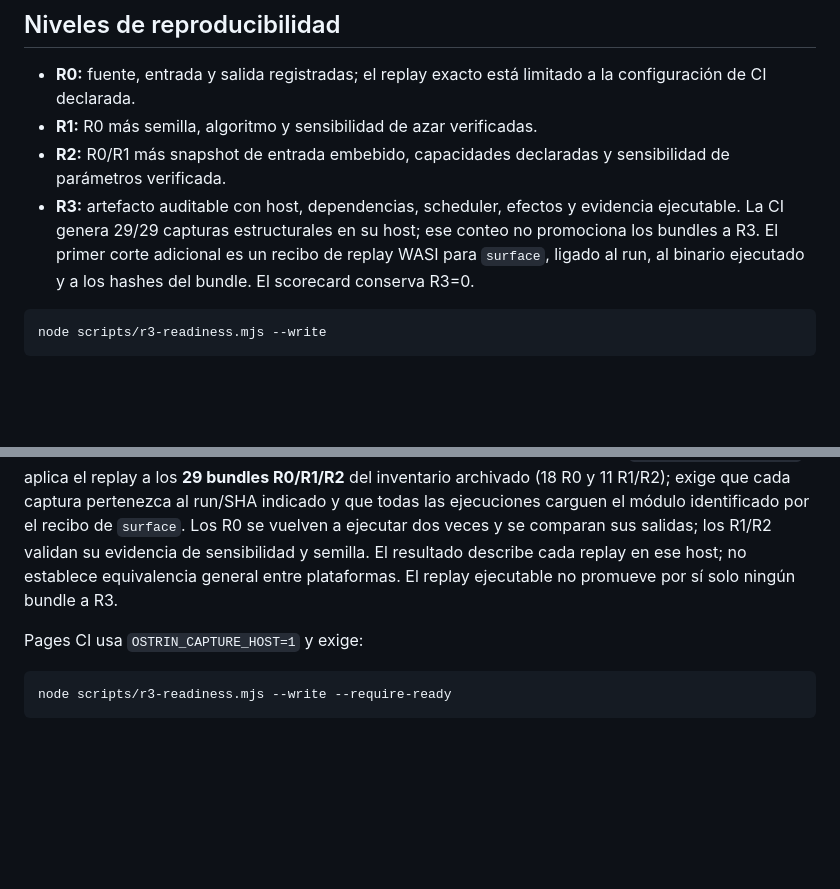
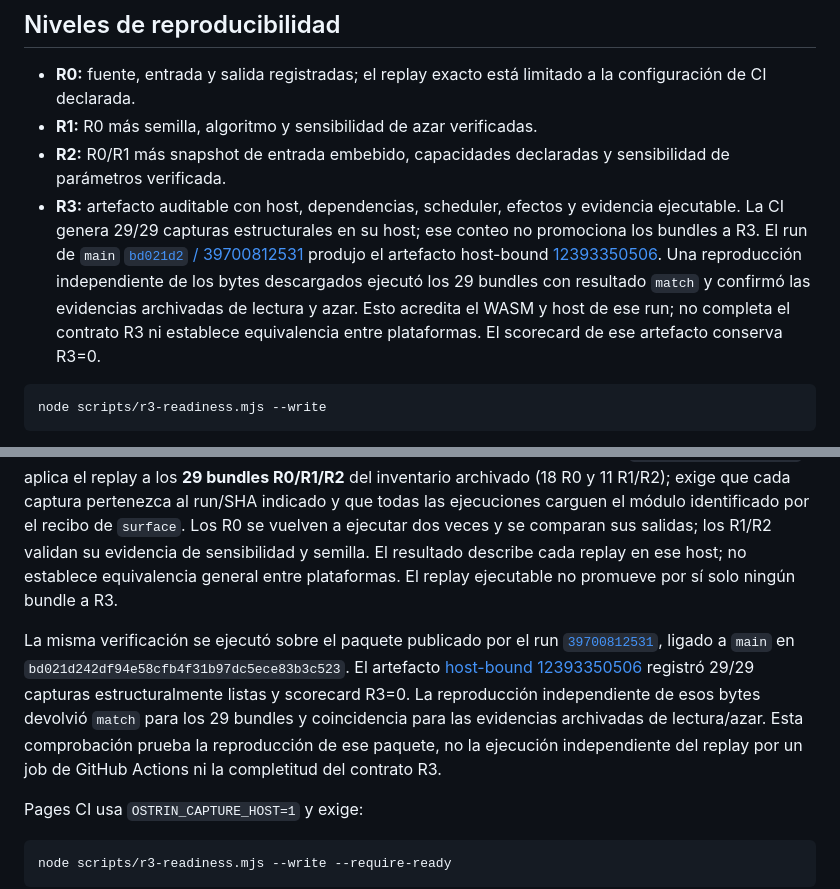
Before and after one commit to sircalch/Ostrin, a Markdown page: README-reproduce.md, 2 parts joined by grey strips. Drawn GitHub-style; blank space fills up the shorter version.

Commit message:
Document archived replay of all experiment bundles

````diff
--- a/README-reproduce.md
+++ b/README-reproduce.md
@@ -42,7 +42,7 @@ node --test scripts/experiment-bundle.test.mjs
 - **R0:** fuente, entrada y salida registradas; el replay exacto está limitado a la configuración de CI declarada.
 - **R1:** R0 más semilla, algoritmo y sensibilidad de azar verificadas.
 - **R2:** R0/R1 más snapshot de entrada embebido, capacidades declaradas y sensibilidad de parámetros verificada.
-- **R3:** artefacto auditable con host, dependencias, scheduler, efectos y evidencia ejecutable. La CI genera 29/29 capturas estructurales en su host; ese conteo no promociona los bundles a R3. El primer corte adicional es un recibo de replay WASI para `surface`, ligado al run, al binario ejecutado y a los hashes del bundle. El scorecard conserva R3=0.
+- **R3:** artefacto auditable con host, dependencias, scheduler, efectos y evidencia ejecutable. La CI genera 29/29 capturas estructurales en su host; ese conteo no promociona los bundles a R3. El run de `main` [`bd021d2` / 39700812531](https://github.com/sircalch/Ostrin/actions/runs/39700812531) produjo el artefacto host-bound [12393350506](https://github.com/sircalch/Ostrin/actions/runs/39700812531/artifacts/12393350506). Una reproducción independiente de los bytes descargados ejecutó los 29 bundles con resultado `match` y confirmó las evidencias archivadas de lectura y azar. Esto acredita el WASM y host de ese run; no completa el contrato R3 ni establece equivalencia entre plataformas. El scorecard de ese artefacto conserva R3=0.
 
 ```text
 node scripts/r3-readiness.mjs --write
@@ -78,6 +78,8 @@ dos veces y se comparan sus salidas; los R1/R2 validan su evidencia de sensibili
 El resultado describe cada replay en ese host; no establece equivalencia general entre plataformas.
 El replay ejecutable no promueve por sí solo ningún bundle a R3.
 
+La misma verificación se ejecutó sobre el paquete publicado por el run [`39700812531`](https://github.com/sircalch/Ostrin/actions/runs/39700812531), ligado a `main` en `bd021d242df94e58cfb4f31b97dc5ece83b3c523`. El artefacto [host-bound 12393350506](https://github.com/sircalch/Ostrin/actions/runs/39700812531/artifacts/12393350506) registró 29/29 capturas estructuralmente listas y scorecard R3=0. La reproducción independiente de esos bytes devolvió `match` para los 29 bundles y coincidencia para las evidencias archivadas de lectura/azar. Esta comprobación prueba la reproducción de ese paquete, no la ejecución independiente del replay por un job de GitHub Actions ni la completitud del contrato R3.
+
 Pages CI usa `OSTRIN_CAPTURE_HOST=1` y exige:
 
 ```text
````
Also changed, not shown: docs/r3-readiness.md (+11 -0 lines).
